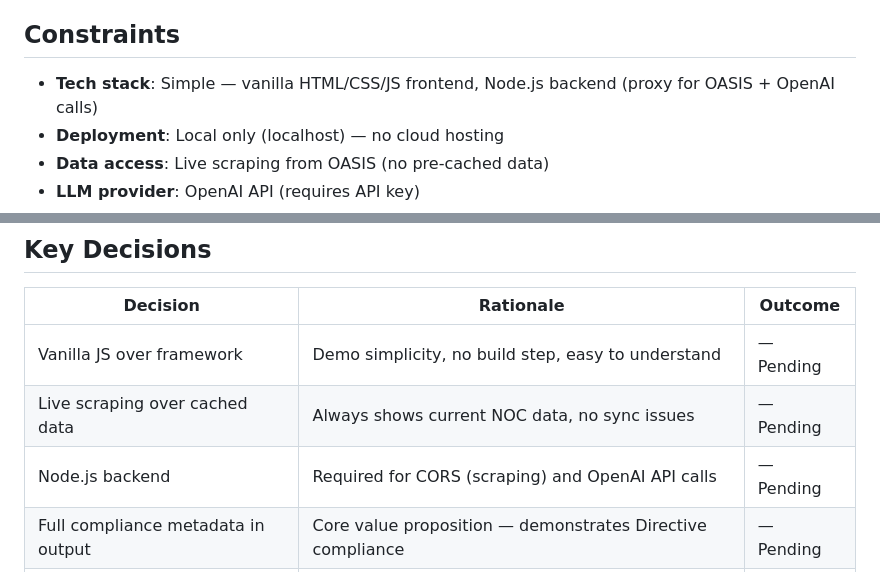
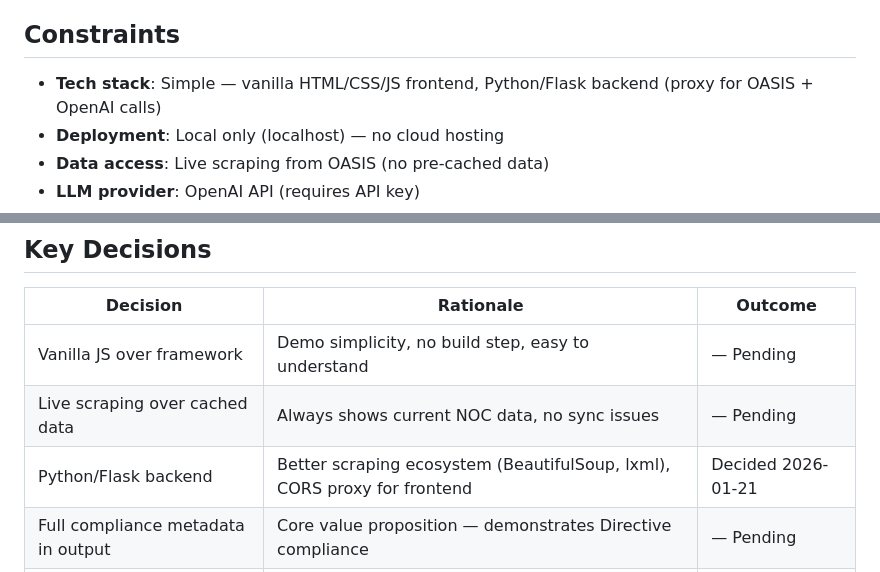
Before and after one commit to dubedad/JD-Builder-Lite, a Markdown page: .planning/PROJECT.md, 2 parts joined by grey strips. Rendered like a GitHub page.

Commit message:
docs: update project documentation
Co-Authored-By: Claude Opus 4.5 <noreply@anthropic.com>

```diff
--- a/.planning/PROJECT.md
+++ b/.planning/PROJECT.md
@@ -69,7 +69,7 @@ This tool demonstrates compliance with the Treasury Board's Directive on Automat
 
 ## Constraints
 
-- **Tech stack**: Simple — vanilla HTML/CSS/JS frontend, Node.js backend (proxy for OASIS + OpenAI calls)
+- **Tech stack**: Simple — vanilla HTML/CSS/JS frontend, Python/Flask backend (proxy for OASIS + OpenAI calls)
 - **Deployment**: Local only (localhost) — no cloud hosting
 - **Data access**: Live scraping from OASIS (no pre-cached data)
 - **LLM provider**: OpenAI API (requires API key)
@@ -82,7 +82,7 @@ This tool demonstrates compliance with the Treasury Board's Directive on Automat
 |----------|-----------|---------|
 | Vanilla JS over framework | Demo simplicity, no build step, easy to understand | — Pending |
 | Live scraping over cached data | Always shows current NOC data, no sync issues | — Pending |
-| Node.js backend | Required for CORS (scraping) and OpenAI API calls | — Pending |
+| Python/Flask backend | Better scraping ecosystem (BeautifulSoup, lxml), CORS proxy for frontend | Decided 2026-01-21 |
 | Full compliance metadata in output | Core value proposition — demonstrates Directive compliance | — Pending |
 | OpenAI for General Overview | User preference, widely available | — Pending |
 
```
Also changed, not shown: 1 other file.
